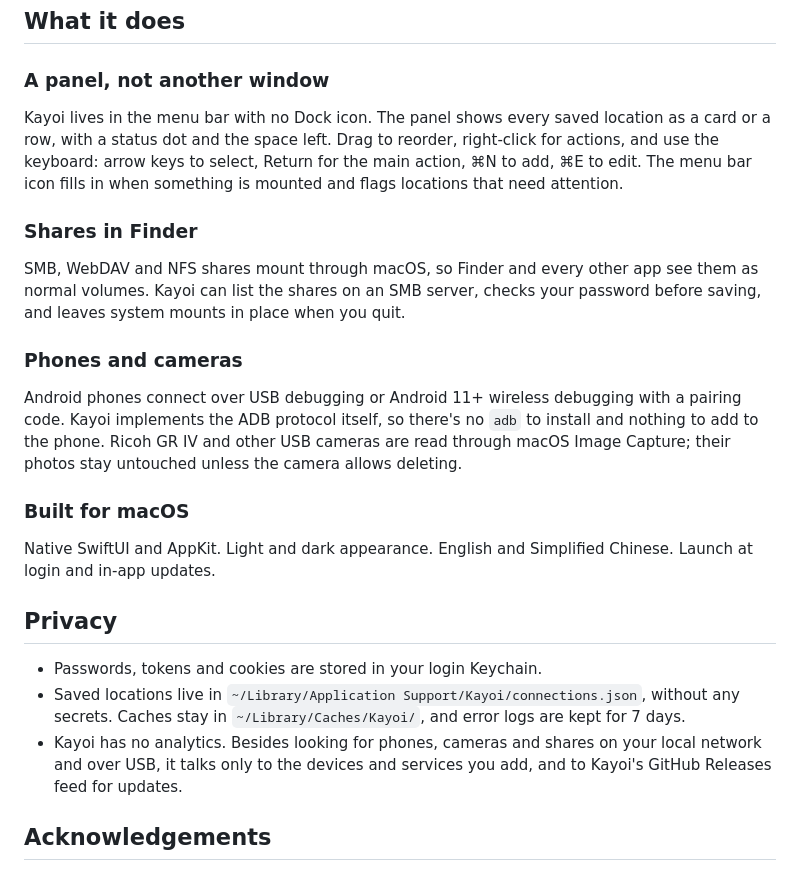
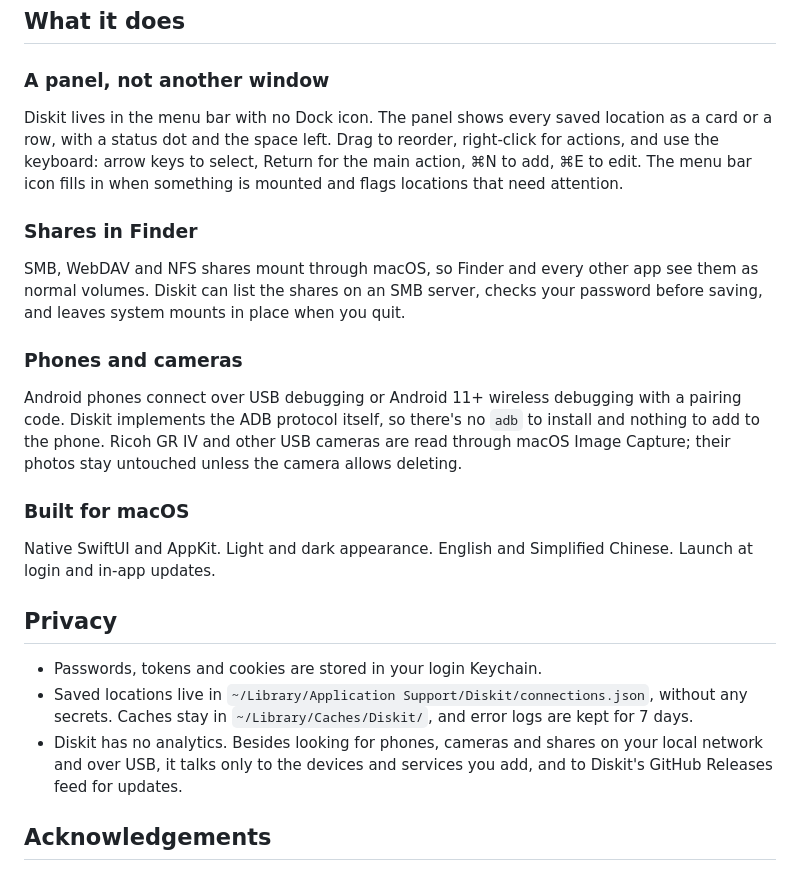
Before and after one commit to Seaony/Diskit, a Markdown page: README.md, the part around one of its changes. Drawn GitHub-style.

```diff
--- a/README.md
+++ b/README.md
@@ -67,15 +67,15 @@ Official cloud drives sign in through each provider's own authorisation page. Ex
 
 ### A panel, not another window
 
-Kayoi lives in the menu bar with no Dock icon. The panel shows every saved location as a card or a row, with a status dot and the space left. Drag to reorder, right-click for actions, and use the keyboard: arrow keys to select, Return for the main action, ⌘N to add, ⌘E to edit. The menu bar icon fills in when something is mounted and flags locations that need attention.
+Diskit lives in the menu bar with no Dock icon. The panel shows every saved location as a card or a row, with a status dot and the space left. Drag to reorder, right-click for actions, and use the keyboard: arrow keys to select, Return for the main action, ⌘N to add, ⌘E to edit. The menu bar icon fills in when something is mounted and flags locations that need attention.
 
 ### Shares in Finder
 
-SMB, WebDAV and NFS shares mount through macOS, so Finder and every other app see them as normal volumes. Kayoi can list the shares on an SMB server, checks your password before saving, and leaves system mounts in place when you quit.
+SMB, WebDAV and NFS shares mount through macOS, so Finder and every other app see them as normal volumes. Diskit can list the shares on an SMB server, checks your password before saving, and leaves system mounts in place when you quit.
 
 ### Phones and cameras
 
-Android phones connect over USB debugging or Android 11+ wireless debugging with a pairing code. Kayoi implements the ADB protocol itself, so there's no `adb` to install and nothing to add to the phone. Ricoh GR IV and other USB cameras are read through macOS Image Capture; their photos stay untouched unless the camera allows deleting.
+Android phones connect over USB debugging or Android 11+ wireless debugging with a pairing code. Diskit implements the ADB protocol itself, so there's no `adb` to install and nothing to add to the phone. Ricoh GR IV and other USB cameras are read through macOS Image Capture; their photos stay untouched unless the camera allows deleting.
 
 ### Built for macOS
 
@@ -84,8 +84,8 @@ Native SwiftUI and AppKit. Light and dark appearance. English and Simplified Chi
 ## Privacy
 
 - Passwords, tokens and cookies are stored in your login Keychain.
-- Saved locations live in `~/Library/Application Support/Kayoi/connections.json`, without any secrets. Caches stay in `~/Library/Caches/Kayoi/`, and error logs are kept for 7 days.
-- Kayoi has no analytics. Besides looking for phones, cameras and shares on your local network and over USB, it talks only to the devices and services you add, and to Kayoi's GitHub Releases feed for updates.
+- Saved locations live in `~/Library/Application Support/Diskit/connections.json`, without any secrets. Caches stay in `~/Library/Caches/Diskit/`, and error logs are kept for 7 days.
+- Diskit has no analytics. Besides looking for phones, cameras and shares on your local network and over USB, it talks only to the devices and services you add, and to Diskit's GitHub Releases feed for updates.
 
 ## Acknowledgements
 
```
Also changed, not shown: other parts of README.md (+11 -11 lines), README.zh-CN.md (+16 -16 lines), docs/THIRD_PARTY_NOTICES.md (+1 -1 lines), docs/assets/icon-512.png, docs/assets/product-dark-en.jpg, docs/assets/product-dark-zh.jpg, docs/assets/product-light-en.jpg, docs/assets/product-light-zh.jpg.
